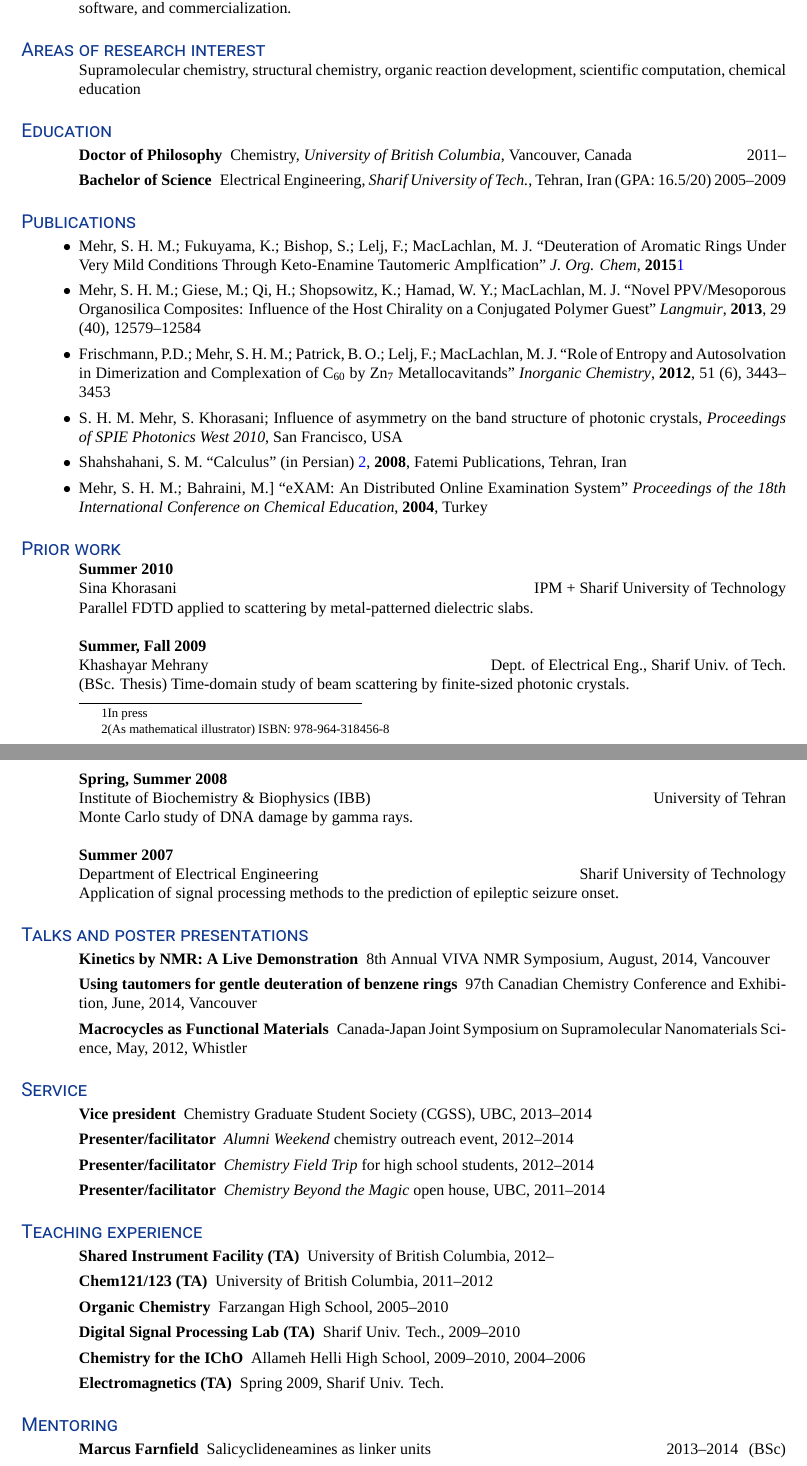
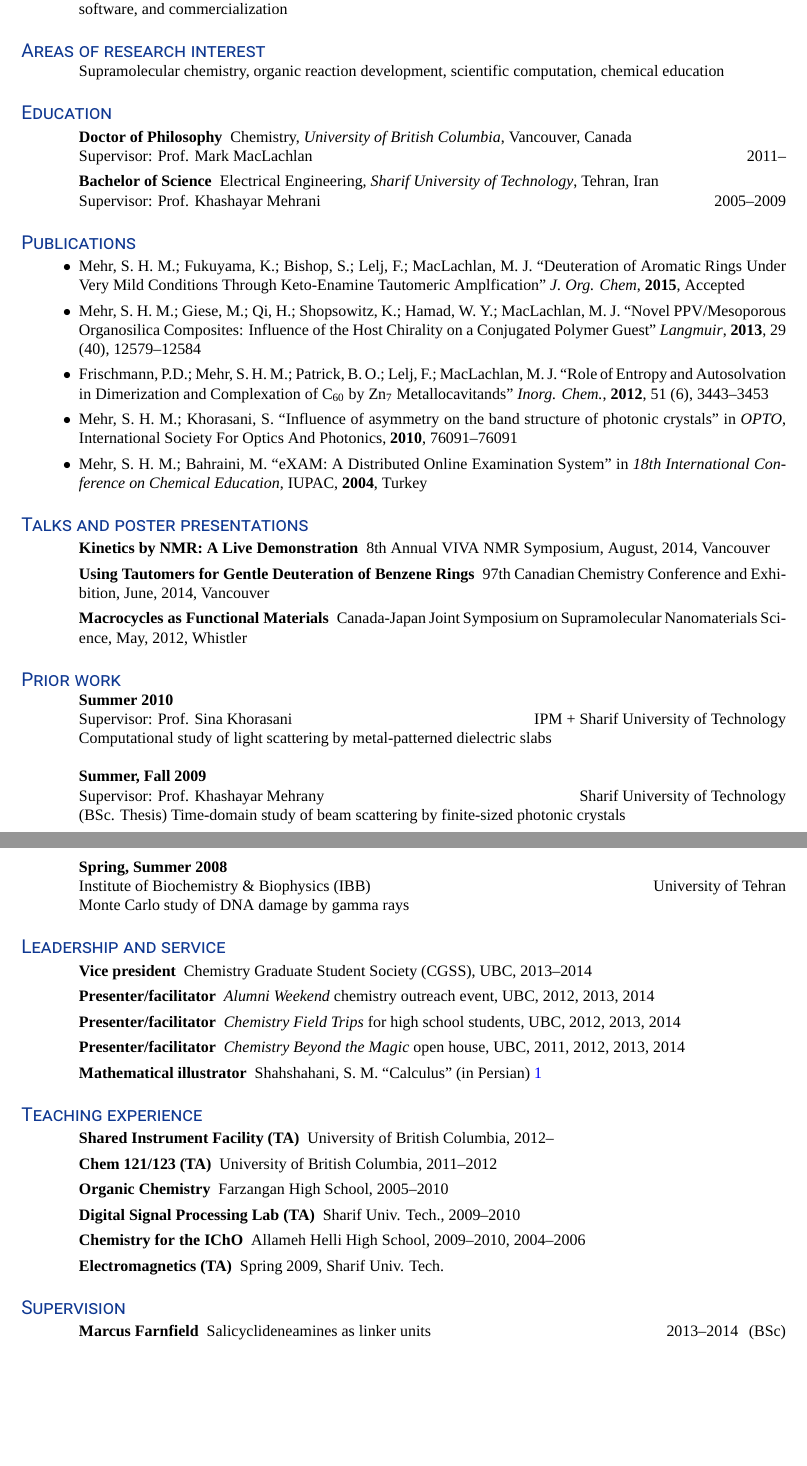
Before and after one commit to hessammehr/CV, a LaTeX CV (myCV.tex): two parts of pages 1 and 2 of 2, joined at a grey line, cut so that both start at the same text, the shorter picture padded with empty space. Compiled offline with XeLaTeX; a missing font is replaced by an installed copy or a similar font.

Commit message:
Wed 22 Apr 2015 12:56:46 PDT

```diff
--- a/myCV.tex
+++ b/myCV.tex
@@ -3,10 +3,10 @@
 
 \documentclass[overlapped,line,10pt,letterpaper]{res}
 
-\usepackage[bookmarks, colorlinks, breaklinks, pdftitle={S. Hessam Moosavi Mehr, CV},pdfauthor={S. Hessam Moosavi Mehr}]{hyperref}
+\usepackage[bookmarks, colorlinks, breaklinks, pdftitle={S. Hessam M. Mehr, CV},pdfauthor={S. Hessam M. Mehr}]{hyperref}
 \hypersetup{linkcolor=blue,citecolor=blue,filecolor=black,urlcolor=blue}
 
-\usepackage[tmargin=3cm,bmargin=2cm,lmargin=2.5cm,rmargin=3.5cm]{geometry}
+\usepackage[tmargin=2.5cm,bmargin=2cm,lmargin=2.5cm,rmargin=3.5cm]{geometry}
 
 \usepackage{multicol,fontspec,color,xltxtra,footmisc}
 \definecolor{myblue}{rgb}{0.059,0.220,0.570}
@@ -56,93 +52,70 @@
 \section{objectives}
 \begin{itemize}
 \renewcommand{\labelitemi}{$\bullet$}
-\item Academic work on supramolecular control of structure and reactivity and its application to the development of more sustainable chemistry.
-\item Contributing to the field of chemistry in other areas such as open scholarly communication, chemical education, software, and commercialization.
+\item Academic work on supramolecular control of structure and reactivity and its application to the development of more sustainable chemistry
+\item Contributing to the field of chemistry in other areas such as open scholarly communication, chemical education, software, and commercialization
 \end{itemize}
 
 \section{areas of research interest}
-Supramolecular chemistry, structural chemistry, organic reaction development, scientific computation, chemical education
+Supramolecular chemistry, organic reaction development, scientific computation, chemical education
 
 
 \section{education}
 \begin{description}
-\item [Doctor of Philosophy] Chemistry, \emph{University of British Columbia}, Vancouver, Canada \hspace{\fill} 2011–
-\item [Bachelor of Science] Electrical Engineering, \emph{Sharif University of Tech.}, Tehran, Iran (GPA: 16.5/20) \hspace\fill 2005–2009
+\item [Doctor of Philosophy] Chemistry, \emph{University of British Columbia}, Vancouver, Canada   \\ Supervisor: Prof. Mark MacLachlan \hspace{\fill} 2011–
+\item [Bachelor of Science] Electrical Engineering, \emph{Sharif University of Technology}, Tehran, Iran \\ Supervisor: Prof. Khashayar Mehrani \hspace\fill 2005–2009
 \end{description}
 
 \section{publications}
 \begin{itemize}
 \renewcommand{\labelitemi}{$\bullet$}
-\item Mehr, S. H. M.; Fukuyama, K.; Bishop, S.; Lelj, F.; MacLachlan, M. J. ``Deuteration of Aromatic Rings Under Very Mild Conditions Through Keto-Enamine  Tautomeric Amplfication'' \emph{J. Org. Chem}, \textbf{2015}\footnote{In press}
+\item Mehr, S. H. M.; Fukuyama, K.; Bishop, S.; Lelj, F.; MacLachlan, M. J. ``Deuteration of Aromatic Rings Under Very Mild Conditions Through Keto-Enamine  Tautomeric Amplfication'' \emph{J. Org. Chem}, \textbf{2015}, Accepted
 \item  Mehr, S. H. M.; Giese, M.; Qi, H.; Shopsowitz, K.; Hamad, W. Y.; MacLachlan, M. J. ``Novel PPV/Mesoporous Organosilica Composites: Influence of the Host Chirality on a Conjugated Polymer Guest'' \emph{Langmuir}, \textbf{2013}, 29 (40), 12579–12584
-\item Frischmann, P.D.; Mehr, S. H. M.; Patrick, B. O.; Lelj, F.; MacLachlan, M. J. ``Role of Entropy and Autosolvation in Dimerization and Complexation of $\mathrm{C_{60}}$ by $\mathrm{Zn_7}$ Metallocavitands'' \emph{Inorganic Chemistry}, \textbf{2012}, 51 (6), 3443–3453
-\item S. H. M. Mehr, S. Khorasani; Influence of asymmetry on the band structure of photonic crystals, \emph{Proceedings of SPIE Photonics West 2010}, San Francisco, USA
-\item Shahshahani, S. M. ``Calculus'' (in Persian) \footnote{\addfontfeatures{Numbers=Lining} (As mathematical illustrator) ISBN: 978-964-318456-8}, \textbf{2008}, Fatemi Publications, Tehran, Iran
-\item Mehr, S. H. M.; Bahraini, M.] ``eXAM: An Distributed Online Examination System'' \emph{Proceedings of the 18\textsuperscript{th} International Conference on Chemical Education}, \textbf{2004}, Turkey
+\item Frischmann, P.D.; Mehr, S. H. M.; Patrick, B. O.; Lelj, F.; MacLachlan, M. J. ``Role of Entropy and Autosolvation in Dimerization and Complexation of $\mathrm{C_{60}}$ by $\mathrm{Zn_7}$ Metallocavitands'' \emph{Inorg. Chem.}, \textbf{2012}, 51 (6), 3443–3453
+\item Mehr, S. H. M.; Khorasani, S. ``Influence of asymmetry on the band structure of photonic crystals'' in \emph{OPTO}, International Society For Optics And Photonics, \textbf{2010}, 76091–76091
+\item Mehr, S. H. M.; Bahraini, M. ``eXAM: A Distributed Online Examination System'' in \emph{18\textsuperscript{th} International Conference on Chemical Education}, IUPAC, \textbf{2004}, Turkey
 \end{itemize}
-
-\section{prior work}
-
-\begin{format}
-\title{l}\dates{r}\\
-\employer{l}\location{r}\\
-\body\\
-\end{format}
-\title{\bfseries Summer 2010}
-\employer{Sina Khorasani}
-\location{IPM + Sharif University of Technology}
-\dates{}
-\begin{position}
-Parallel FDTD applied to scattering by metal-patterned dielectric slabs.
-\end{position}
-\title{\bfseries Summer, Fall 2009}
-\employer{Khashayar Mehrany}
-\location{Dept. of Electrical Eng., Sharif Univ. of Tech.}
-\dates{}
-\begin{position}
-(BSc. Thesis) Time-domain study of beam scattering by finite-sized photonic crystals.
-\end{position}
-\title{\bfseries Spring, Summer 2008}
-\employer{Institute of Biochemistry \& Biophysics (IBB)}
-\location{University of Tehran}
-\dates{}
-\begin{position}
-Monte Carlo study of DNA damage by gamma rays.
-\end{position}
-\title{\bfseries Summer 2007}
-\employer{Department of Electrical Engineering}
-\location{Sharif University of Technology}
-\dates{}
-\begin{position}
-Application of signal processing methods to the prediction of epileptic seizure onset.
-\end{position}
 
 \section{talks and poster presentations}
 \begin{description}
 \item[Kinetics by NMR: A Live Demonstration] 8th Annual VIVA NMR Symposium, August, 2014, Vancouver
-\item[Using tautomers for gentle deuteration of benzene rings] 97th Canadian Chemistry Conference and Exhibition, June, 2014, Vancouver
+\item[Using Tautomers for Gentle Deuteration of Benzene Rings] 97th Canadian Chemistry Conference and Exhibition, June, 2014, Vancouver
 \item[Macrocycles as Functional Materials] Canada-Japan Joint Symposium on Supramolecular Nanomaterials Science, May, 2012, Whistler
 \end{description}
 
-\section{service}
+\section{prior work}
+\textbf{Summer 2010} \\
+Supervisor: Prof. Sina Khorasani \hspace{\fill} IPM + Sharif University of Technology \\
+Computational study of light scattering by metal-patterned dielectric slabs
+
+\textbf{Summer, Fall 2009} \\
+Supervisor: Prof. Khashayar Mehrany \hspace{\fill} Sharif University of Technology \\
+(BSc. Thesis) Time-domain study of beam scattering by finite-sized photonic crystals
+
+\textbf{Spring, Summer 2008} \\
+Institute of Biochemistry \& Biophysics (IBB) \hspace{\fill} University of Tehran \\
+Monte Carlo study of DNA damage by gamma rays
+
+\section{leadership and service}
 \begin{description}
 \item[Vice president] Chemistry Graduate Student Society (CGSS), UBC, 2013–2014
-\item[Presenter/facilitator] \emph{Alumni Weekend} chemistry outreach event, 2012–2014
-\item[Presenter/facilitator] \emph{Chemistry Field Trip} for high school students, 2012–2014
-\item[Presenter/facilitator] \emph{Chemistry Beyond the Magic} open house, UBC, 2011–2014
+\item[Presenter/facilitator] \emph{Alumni Weekend} chemistry outreach event, UBC, 2012, 2013, 2014
+\item[Presenter/facilitator] \emph{Chemistry Field Trips} for high school students, UBC, 2012, 2013, 2014
+\item[Presenter/facilitator] \emph{Chemistry Beyond the Magic} open house, UBC, 2011, 2012, 2013, 2014
+\item[Mathematical illustrator] Shahshahani, S. M. ``Calculus'' (in Persian) \footnote{\addfontfeatures{Numbers=Lining} ISBN: 978-964-318456-8, \textbf{2008}, Fatemi Publications, Tehran, Iran}
 \end{description}
 
 \section{teaching experience}
 \begin{description}
 \item[Shared Instrument Facility (TA)] University of British Columbia, 2012–
-\item[Chem121/123 (TA)] University of British Columbia, 2011–2012
+\item[Chem 121/123 (TA)] University of British Columbia, 2011–2012
 \item[Organic Chemistry] Farzangan High School, 2005–2010
 \item[Digital Signal Processing Lab (TA)] Sharif Univ. Tech., 2009–2010
 \item[Chemistry for the IChO] Allameh Helli High School, 2009–2010, 2004–2006
 \item[Electromagnetics (TA)] Spring 2009, Sharif Univ. Tech.
 \end{description}
 
-\section{mentoring}
+\section{Supervision}
 \begin{description}
 \item[Marcus Farnfield]  Salicyclideneamines as linker units \hspace{\fill} 2013–2014 \, (BSc)
 \item[Stephanie Bishop] Facile H/D exchange in salicylideneamine derivatives \hspace{\fill} 2013–2014 \, (BSc)
```
Also changed, not shown: myCV.pdf, myCV.tex (10 more changed lines).
